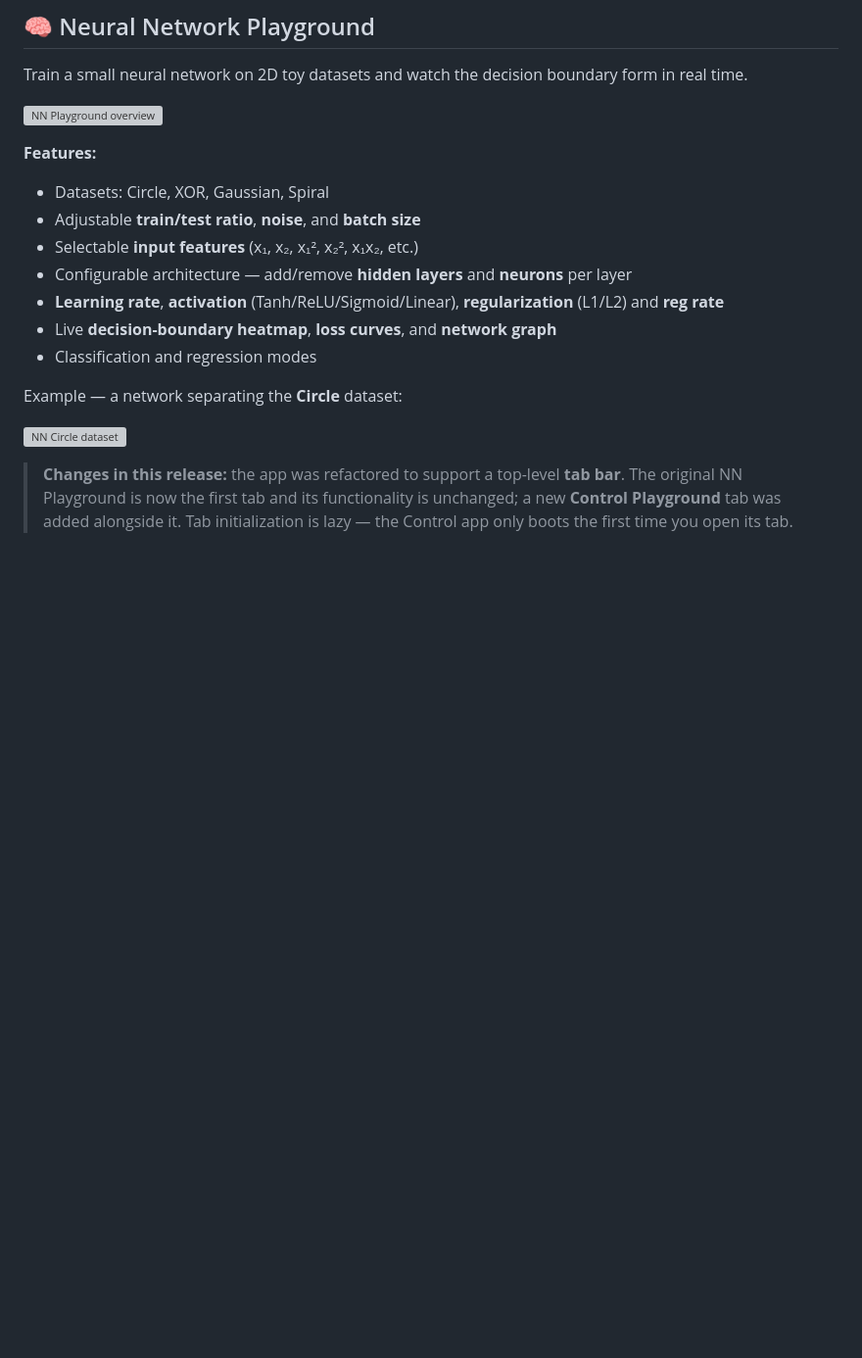
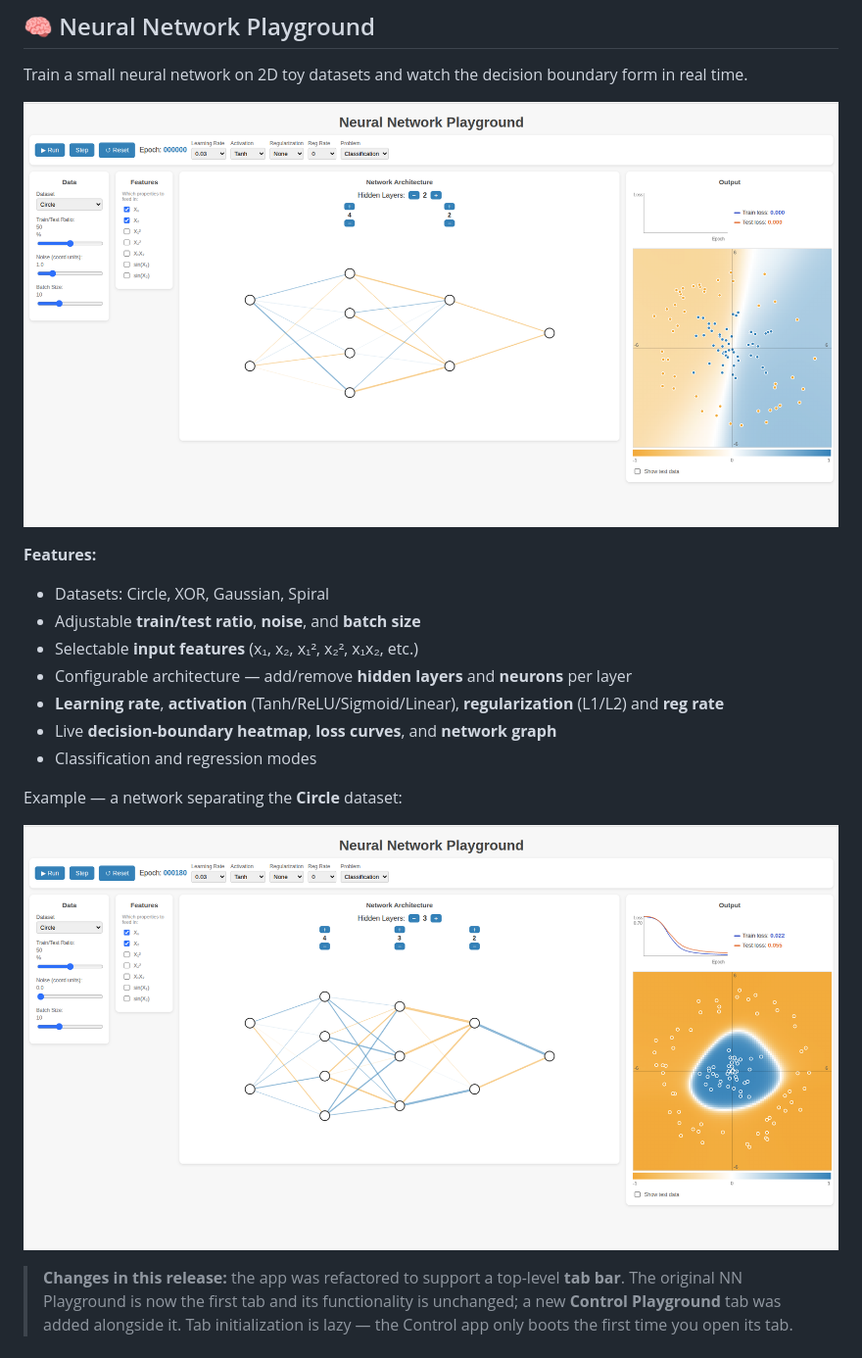
Before and after one commit to ktanay05/neural-playground, a Markdown page: README.md, the part around one of its changes. Shown at 98% size. Drawn GitHub-style; blank space fills up the shorter version; grey boxes are pictures that could not be loaded.

```diff
--- a/README.md
+++ b/README.md
@@ -28,7 +28,7 @@ An interactive, browser-based playground built with **TypeScript**, **Vite**,
 Train a small neural network on 2D toy datasets and watch the decision
 boundary form in real time.
 
-![NN Playground overview](docs/screenshots/nn-overview.png)
+![NN Playground overview](screenshots/nn-overview.png)
 
 **Features:**
 - Datasets: Circle, XOR, Gaussian, Spiral
@@ -42,7 +42,7 @@ boundary form in real time.
 
 Example — a network separating the **Circle** dataset:
 
-![NN Circle dataset](docs/screenshots/nn-circle.png)
+![NN Circle dataset](screenshots/nn-circle.png)
 
 > **Changes in this release:** the app was refactored to support a top-level
 > **tab bar**. The original NN Playground is now the first tab and its
```
Also changed, not shown: other parts of README.md (+1 -1 lines).
